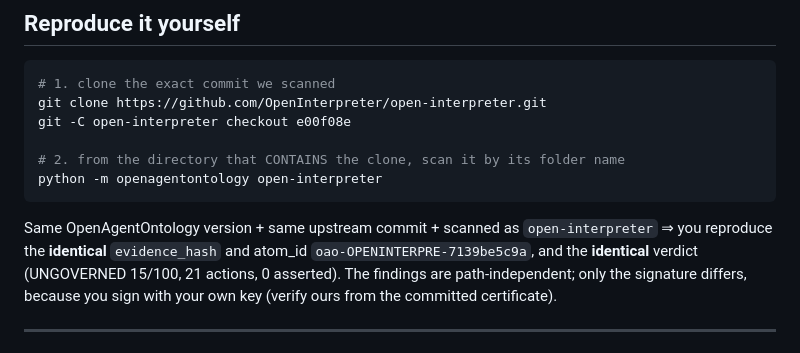
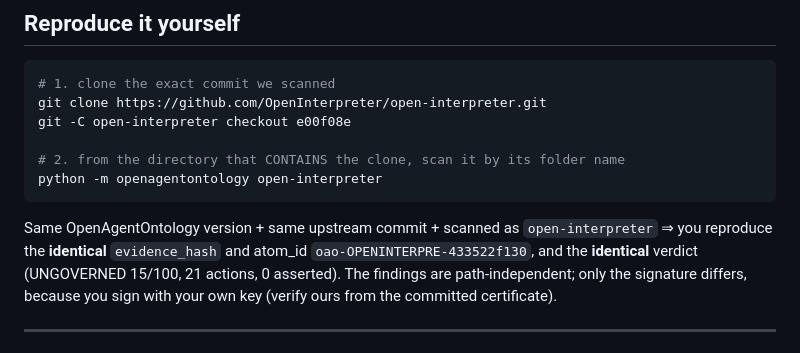
Before and after one commit to CWNApps/openagentontology, a Markdown page: docs/real-world-scan.md, the part around the change. Rendered like a GitHub page.

Commit message:
fix(docs): correct stale atom_id in reproduction note to match signed receipt
Prose cited oao-OPENINTERPRE-7139be5c9a; the committed receipt's actual atom_id is
oao-OPENINTERPRE-433522f130 (verified by reproducing the evidence_hash byte-for-byte
from a fresh clone at the pinned commit). Receipt itself untouched.

Co-Authored-By: Claude Fable 5 <noreply@anthropic.com>

````diff
--- a/docs/real-world-scan.md
+++ b/docs/real-world-scan.md
@@ -112,7 +112,7 @@ python -m openagentontology open-interpreter
 ```
 
 Same OpenAgentOntology version + same upstream commit + scanned as `open-interpreter` ⇒ you
-reproduce the **identical** `evidence_hash` and atom_id `oao-OPENINTERPRE-7139be5c9a`, and the
+reproduce the **identical** `evidence_hash` and atom_id `oao-OPENINTERPRE-433522f130`, and the
 **identical** verdict (UNGOVERNED 15/100, 21 actions, 0 asserted). The findings are
 path-independent; only the signature differs, because you sign with your own key (verify ours
 from the committed certificate).
````
